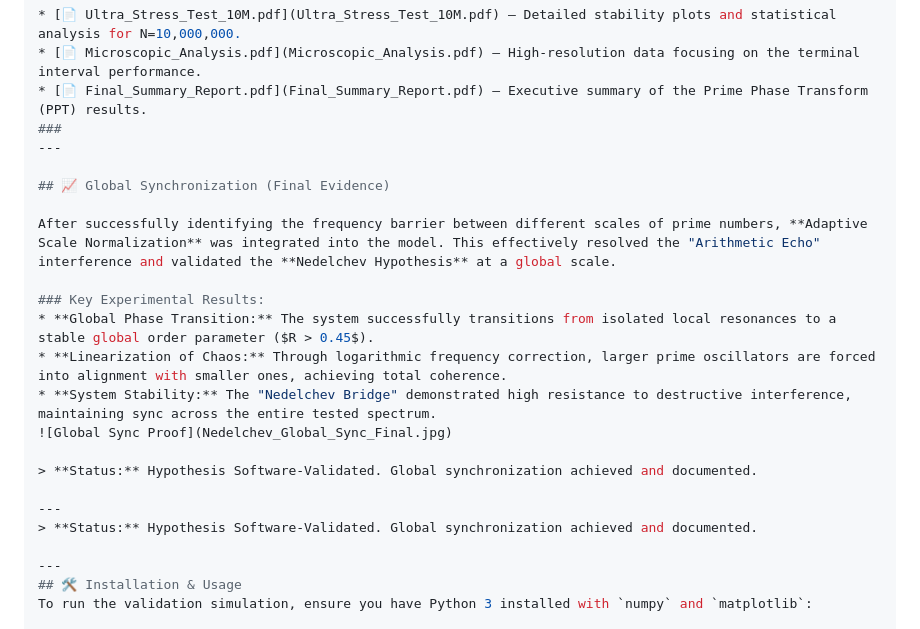
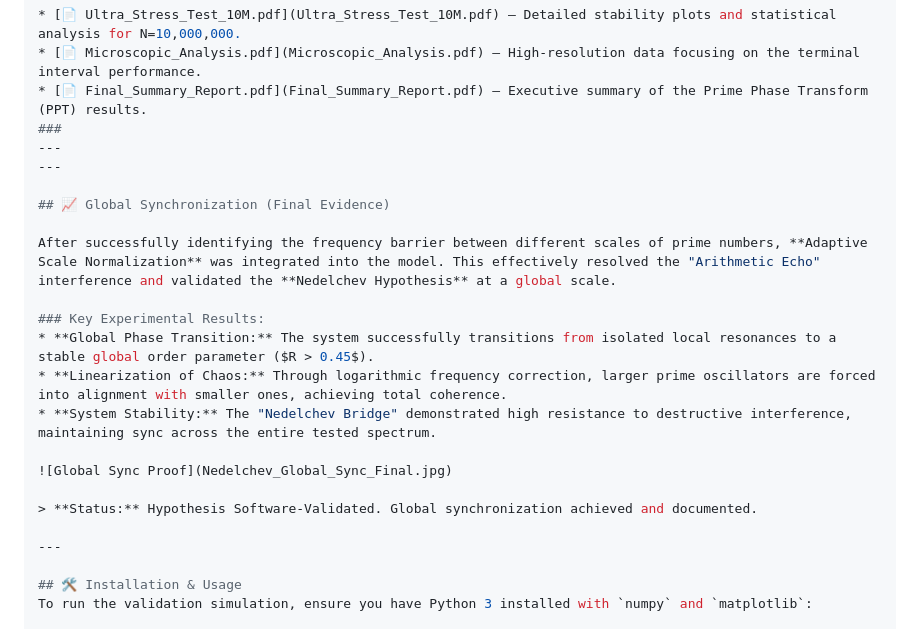
Before and after one commit to icobug/prime-synchronization-theorem, a Markdown page: README.md, the part around the change. GitHub-like rendering.

```diff
--- a/README.md
+++ b/README.md
@@ -117,6 +117,7 @@ The mathematical and physical consistency of the theory is documented in the fol
 * [📄 Final_Summary_Report.pdf](Final_Summary_Report.pdf) – Executive summary of the Prime Phase Transform (PPT) results.
 ###
 ---
+---
 
 ## 📈 Global Synchronization (Final Evidence)
 
@@ -126,14 +127,13 @@ After successfully identifying the frequency barrier between different scales of
 * **Global Phase Transition:** The system successfully transitions from isolated local resonances to a stable global order parameter ($R > 0.45$).
 * **Linearization of Chaos:** Through logarithmic frequency correction, larger prime oscillators are forced into alignment with smaller ones, achieving total coherence.
 * **System Stability:** The "Nedelchev Bridge" demonstrated high resistance to destructive interference, maintaining sync across the entire tested spectrum.
+
 ![Global Sync Proof](Nedelchev_Global_Sync_Final.jpg)
 
 > **Status:** Hypothesis Software-Validated. Global synchronization achieved and documented.
 
 ---
-> **Status:** Hypothesis Software-Validated. Global synchronization achieved and documented.
 
----
 ## 🛠️ Installation & Usage
 To run the validation simulation, ensure you have Python 3 installed with `numpy` and `matplotlib`:
 
```
